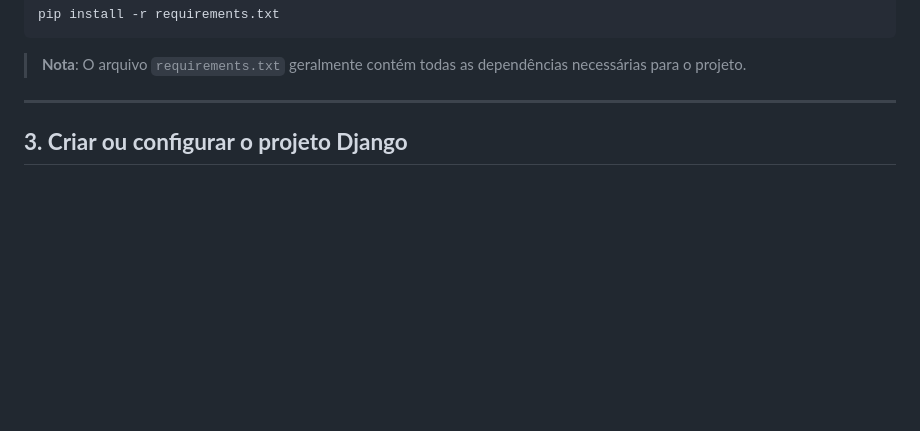
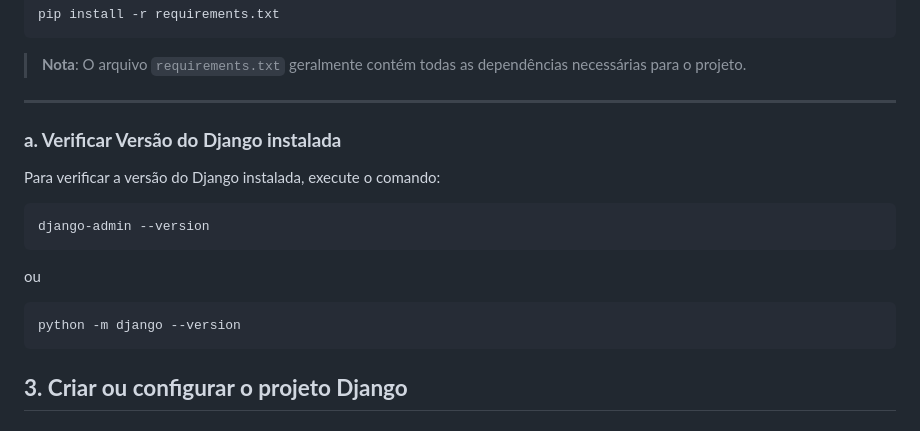
Before and after one commit to JeffersonEstevo/django_template, a Markdown page: README.md, the part around the change. Rendered like a GitHub page; blank space fills up the shorter version.

````diff
--- a/README.md
+++ b/README.md
@@ -62,6 +62,16 @@ pip install -r requirements.txt
 > **Nota**: O arquivo `requirements.txt` geralmente contém todas as dependências necessárias para o projeto.
 
 ---
+
+### **a. Verificar Versão do Django instalada**
+Para verificar a versão do Django instalada, execute o comando:
+```
+django-admin --version
+```
+ou
+```
+python -m django --version
+```
 
 ## **3. Criar ou configurar o projeto Django**
 
````
